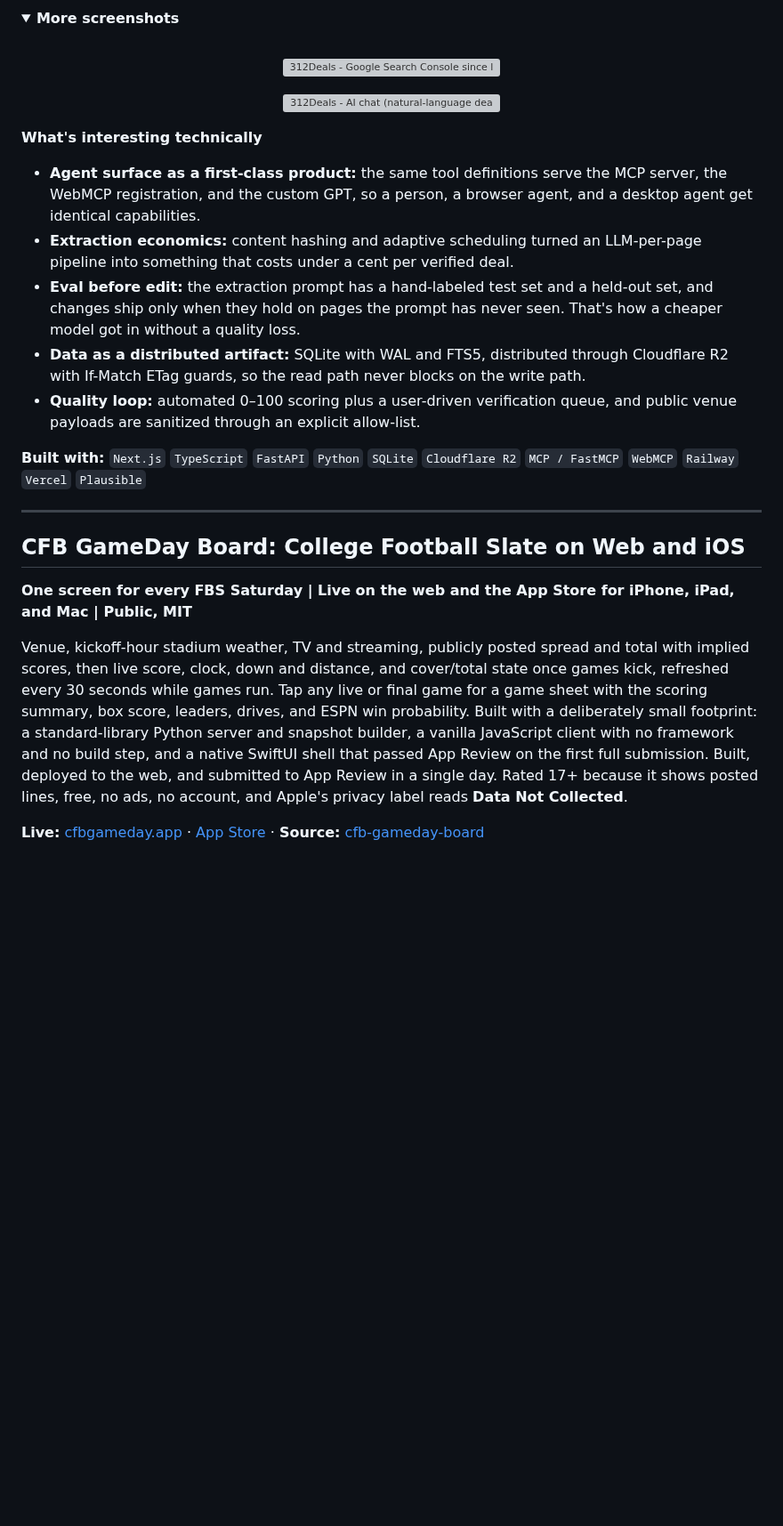
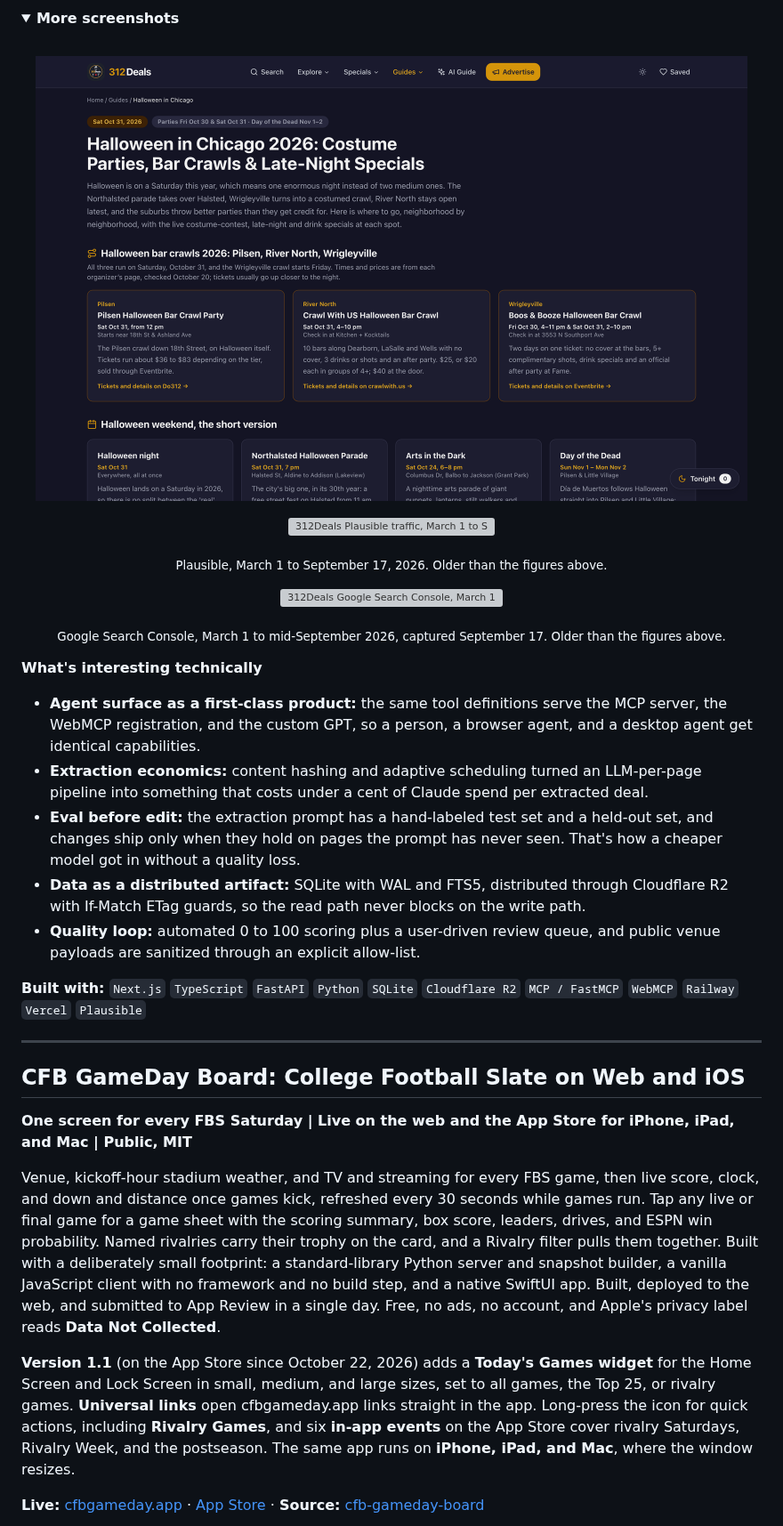
Before and after one commit to ChristianVerdin/ChristianVerdin, a Markdown page: README.md, the part around one of its changes. Shown at 89% size. GitHub-like rendering; pictures changed too: images/312deals/2026-10-28_guide-halloween.png (added); folded sections open; blank space fills up the shorter version; grey boxes are pictures that could not be loaded.

```diff
--- a/README.md
+++ b/README.md
@@ -46,16 +46,19 @@ A production platform aggregating **90,000+ active deals** across **12,500+ venu
 <details>
 <summary><b>More screenshots</b></summary>
 <br>
-<p align="center"><img src="./images/312deals/gsc_312_since_launch.png" width="800" alt="312Deals - Google Search Console since launch: 16.4K clicks, 1.72M impressions, average position 6"></p>
-<p align="center"><img src="./images/312deals/ai-chat.png" width="800" alt="312Deals - AI chat (natural-language deal search)"></p>
+<p align="center"><img src="./images/312deals/2026-10-28_guide-halloween.png" width="800" alt="312Deals Halloween in Chicago 2026 guide: three bar crawls with times, prices and organizer links"></p>
+<p align="center"><img src="./images/312deals/plausible_312_since_launch.png" width="800" alt="312Deals Plausible traffic, March 1 to September 17, 2026"></p>
+<p align="center"><sub>Plausible, March 1 to September 17, 2026. Older than the figures above.</sub></p>
+<p align="center"><img src="./images/312deals/gsc_312_since_launch.png" width="800" alt="312Deals Google Search Console, March 1 to mid-September 2026"></p>
+<p align="center"><sub>Google Search Console, March 1 to mid-September 2026, captured September 17. Older than the figures above.</sub></p>
 </details>
 
 **What's interesting technically**
 - **Agent surface as a first-class product:** the same tool definitions serve the MCP server, the WebMCP registration, and the custom GPT, so a person, a browser agent, and a desktop agent get identical capabilities.
-- **Extraction economics:** content hashing and adaptive scheduling turned an LLM-per-page pipeline into something that costs under a cent per verified deal.
+- **Extraction economics:** content hashing and adaptive scheduling turned an LLM-per-page pipeline into something that costs under a cent of Claude spend per extracted deal.
 - **Eval before edit:** the extraction prompt has a hand-labeled test set and a held-out set, and changes ship only when they hold on pages the prompt has never seen. That's how a cheaper model got in without a quality loss.
 - **Data as a distributed artifact:** SQLite with WAL and FTS5, distributed through Cloudflare R2 with If-Match ETag guards, so the read path never blocks on the write path.
-- **Quality loop:** automated 0–100 scoring plus a user-driven verification queue, and public venue payloads are sanitized through an explicit allow-list.
+- **Quality loop:** automated 0 to 100 scoring plus a user-driven review queue, and public venue payloads are sanitized through an explicit allow-list.
 
 **Built with:** `Next.js` `TypeScript` `FastAPI` `Python` `SQLite` `Cloudflare R2` `MCP / FastMCP` `WebMCP` `Railway` `Vercel` `Plausible`
 
@@ -64,7 +67,9 @@ A production platform aggregating **90,000+ active deals** across **12,500+ venu
 ## CFB GameDay Board: College Football Slate on Web and iOS
 **One screen for every FBS Saturday | Live on the web and the App Store for iPhone, iPad, and Mac | Public, MIT**
 
-Venue, kickoff-hour stadium weather, TV and streaming, publicly posted spread and total with implied scores, then live score, clock, down and distance, and cover/total state once games kick, refreshed every 30 seconds while games run. Tap any live or final game for a game sheet with the scoring summary, box score, leaders, drives, and ESPN win probability. Built with a deliberately small footprint: a standard-library Python server and snapshot builder, a vanilla JavaScript client with no framework and no build step, and a native SwiftUI shell that passed App Review on the first full submission. Built, deployed to the web, and submitted to App Review in a single day. Rated 17+ because it shows posted lines, free, no ads, no account, and Apple's privacy label reads **Data Not Collected**.
+Venue, kickoff-hour stadium weather, and TV and streaming for every FBS game, then live score, clock, and down and distance once games kick, refreshed every 30 seconds while games run. Tap any live or final game for a game sheet with the scoring summary, box score, leaders, drives, and ESPN win probability. Named rivalries carry their trophy on the card, and a Rivalry filter pulls them together. Built with a deliberately small footprint: a standard-library Python server and snapshot builder, a vanilla JavaScript client with no framework and no build step, and a native SwiftUI app. Built, deployed to the web, and submitted to App Review in a single day. Free, no ads, no account, and Apple's privacy label reads **Data Not Collected**.
+
+**Version 1.1** (on the App Store since October 22, 2026) adds a **Today's Games widget** for the Home Screen and Lock Screen in small, medium, and large sizes, set to all games, the Top 25, or rivalry games. **Universal links** open cfbgameday.app links straight in the app. Long-press the icon for quick actions, including **Rivalry Games**, and six **in-app events** on the App Store cover rivalry Saturdays, Rivalry Week, and the postseason. The same app runs on **iPhone, iPad, and Mac**, where the window resizes.
 
 **Live:** [cfbgameday.app](https://cfbgameday.app) · [App Store](https://apps.apple.com/us/app/cfb-gameday-board/id6809035228) · **Source:** [cfb-gameday-board](https://github.com/ChristianVerdin/cfb-gameday-board)
 
```
Also changed, not shown: other parts of README.md (+14 -34 lines), images/312deals/2026-10-28_ai-chat.png (added), images/312deals/2026-10-28_homepage-desktop.png (added), images/312deals/2026-10-28_map.png (added), images/cfb_gameday/2026-10-21_iphone-widget.png (added), images/cfb_gameday/2026-10-28_week9-saturday-desktop.png (added).
